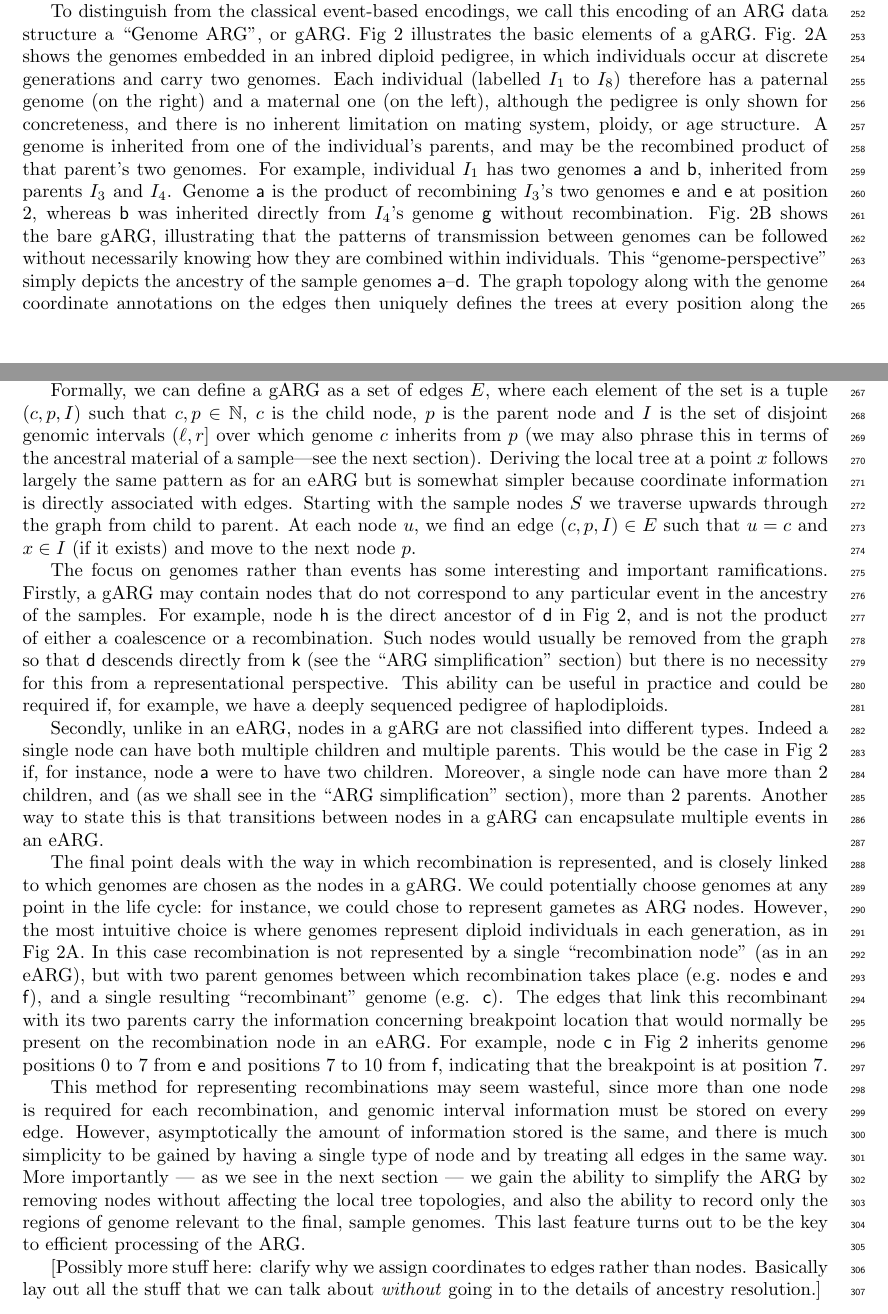
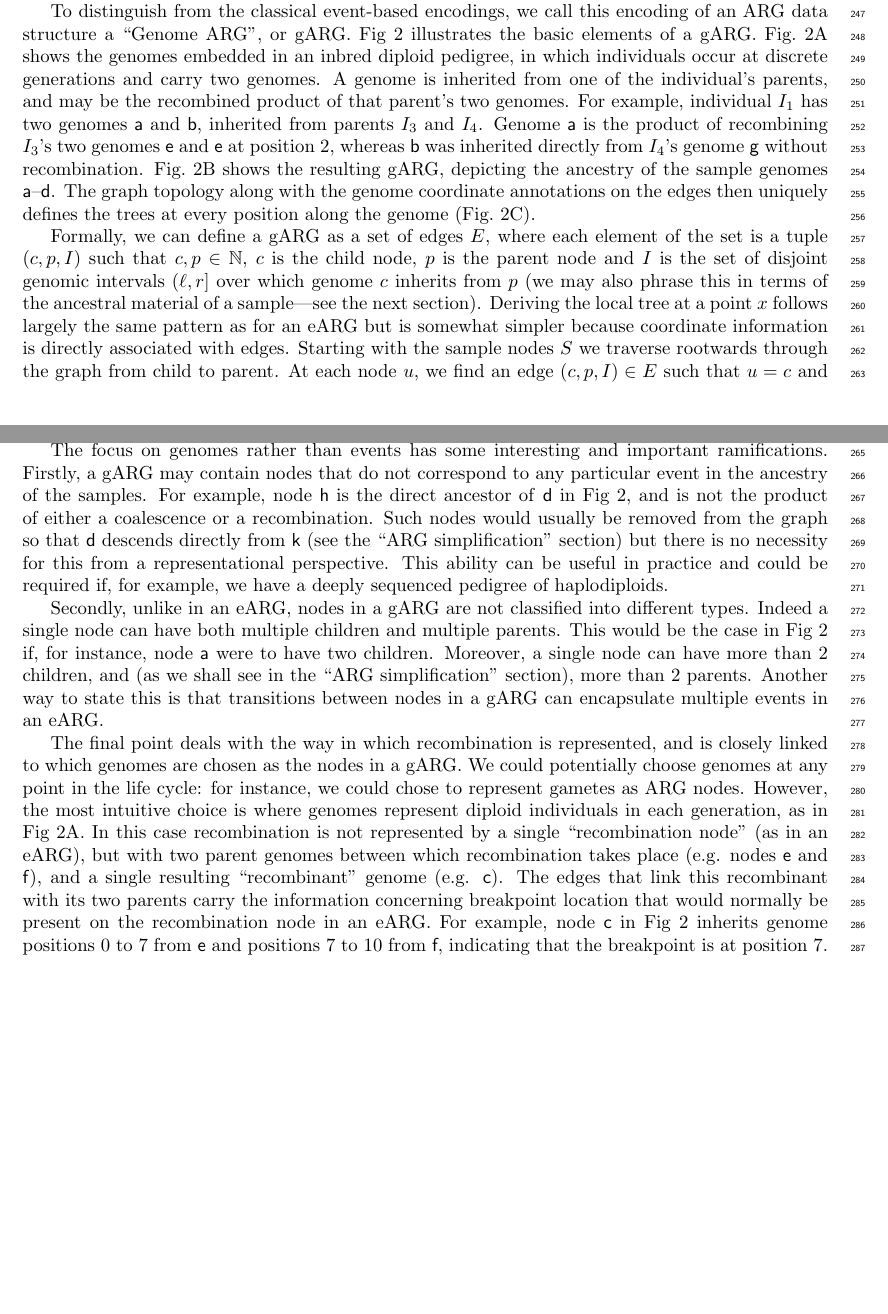
Before and after one commit to tskit-dev/what-is-an-arg-paper, a LaTeX paper (paper.tex): two parts of pages 7 and 8 of 25 before the commit and two parts of pages 7 and 8 of 24 after it, joined at a grey line, cut so that both start at the same text, the shorter picture padded with empty space. Compiled offline with pdfLaTeX.

Commit message:
minor tidyups

```diff
--- a/paper.tex
+++ b/paper.tex
@@ -619,21 +613,19 @@ structure a ``Genome ARG'', or gARG.
 Fig~\ref{fig-arg-in-pedigree} illustrates the basic elements of a gARG.
 Fig.~\ref{fig-arg-in-pedigree}A shows the genomes
 embedded in an inbred diploid pedigree, in which individuals occur at
-discrete generations and carry two genomes. Each individual (labelled
-$I_1$ to $I_8$) therefore has a paternal genome (on the right) and a maternal one
-(on the left), although the pedigree is only shown for concreteness, and
-there is no inherent limitation on mating system, ploidy, or age structure.
+discrete generations and carry two genomes.
+% Each individual (labelled
+% $I_1$ to $I_8$) therefore has a maternal and paternal genome,
+% although the pedigree is only shown for concreteness, and
+% there is no inherent limitation on mating system, ploidy, or age structure.
 A genome is inherited from one of the individual's parents,
 and may be the recombined product of that parent's two genomes.
 For example, individual $I_1$ has two genomes \textsf{a} and \textsf{b},
 inherited from parents $I_3$ and $I_4$. Genome \textsf{a} is the product of
 recombining $I_3$'s two genomes \textsf{e} and \textsf{e} at position 2,
 whereas \textsf{b} was inherited directly from $I_4$'s genome \textsf{g} without
-recombination. Fig.~\ref{fig-arg-in-pedigree}B shows the bare gARG, illustrating
-that the patterns of
-transmission between genomes can be followed without necessarily knowing
-how they are combined within individuals. This ``genome-perspective''
-simply depicts the ancestry of the sample genomes \textsf{a}--\textsf{d}. The graph
+recombination. Fig.~\ref{fig-arg-in-pedigree}B shows the resulting gARG,
+depicting the ancestry of the sample genomes \textsf{a}--\textsf{d}. The graph
 topology along with the genome coordinate annotations on the
 edges then uniquely defines the trees at every position
 along the genome (Fig.~\ref{fig-arg-in-pedigree}C).
@@ -647,9 +639,9 @@ the next section). Deriving the local tree at a point $x$
 follows largely the same pattern as for an eARG but is somewhat
 simpler because coordinate information is directly associated with
 edges. Starting with the sample nodes $S$ we traverse
-upwards through the graph from child to parent. At each node $u$, we find an
-edge $(c, p, I) \in E$ such that $u = c$ and $x \in I$ (if it
-exists) and move to the next node $p$.
+rootwards through the graph from child to parent. At each node $u$, we find an
+edge $(c, p, I) \in E$ such that $u = c$ and $x \in I$
+and move to the next node $p$.
 
 The focus on genomes rather than events has some interesting
 and important ramifications. Firstly, a gARG may contain nodes that
@@ -695,22 +687,22 @@ recombination node in an eARG. For example, node \textsf{c} in
 Fig~\ref{fig-arg-in-pedigree} inherits genome positions 0 to 7 from \textsf{e}
 and positions 7 to 10 from \textsf{f}, indicating that the breakpoint is at position 7.
 
-This method for representing recombinations may seem wasteful,
-since more than one node is required for each recombination,
-and genomic interval information must be stored on every edge.
-However, asymptotically the amount of information stored is the
-same, and there is much simplicity to be gained by having
-a single type of node and by treating all edges in the same way.
-More importantly --- as we see in the next section --- we gain the
-ability to simplify the ARG by removing nodes without affecting the
-local tree topologies, and also the ability to record only the
-regions of genome relevant to the final, sample genomes. This last
-feature turns out to be the key to efficient processing of the ARG.
-
-[Possibly more stuff here: clarify why we assign coordinates to edges
-rather than nodes. Basically lay out all the stuff that we can
-talk about \emph{without} going in to the details of
-ancestry resolution.]
+% This method for representing recombinations may seem wasteful,
+% since more than one node is required for each recombination,
+% and genomic interval information must be stored on every edge.
+% However, asymptotically the amount of information stored is the
+% same, and there is much simplicity to be gained by having
+% a single type of node and by treating all edges in the same way.
+% More importantly --- as we see in the next section --- we gain the
+% ability to simplify the ARG by removing nodes without affecting the
+% local tree topologies, and also the ability to record only the
+% regions of genome relevant to the final, sample genomes. This last
+% feature turns out to be the key to efficient processing of the ARG.
+
+% [Possibly more stuff here: clarify why we assign coordinates to edges
+% rather than nodes. Basically lay out all the stuff that we can
+% talk about \emph{without} going in to the details of
+% ancestry resolution.]
 
 
 \section*{Ancestry resolution}\label{Ancestry_resolution}
```
Also changed, not shown: paper.tex (56 more changed lines).
